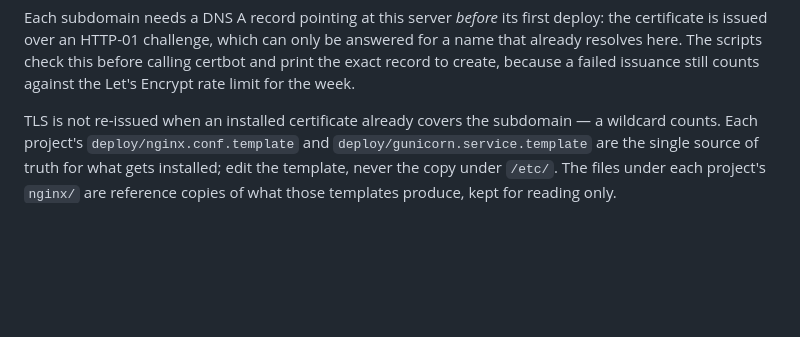
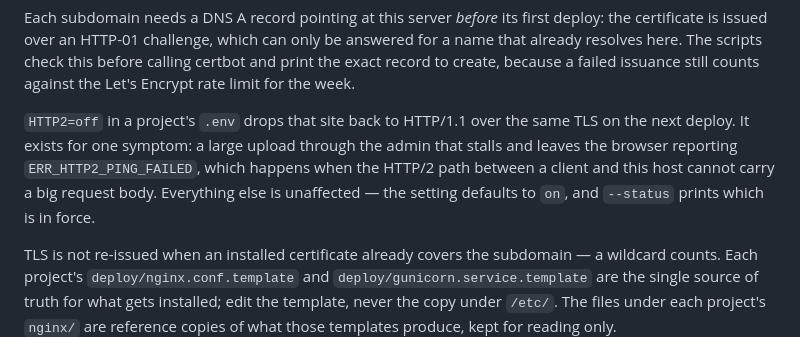
Before and after one commit to felixmokayabeatz/totp_app_auth, a Markdown page: README.md, the part around the change. GitHub-like rendering; blank space fills up the shorter version.

Commit message:
Change the deploy nginx

```diff
--- a/README.md
+++ b/README.md
@@ -127,6 +127,13 @@ first deploy: the certificate is issued over an HTTP-01 challenge, which can
 only be answered for a name that already resolves here. The scripts check this
 before calling certbot and print the exact record to create, because a failed
 issuance still counts against the Let's Encrypt rate limit for the week.
+
+`HTTP2=off` in a project's `.env` drops that site back to HTTP/1.1 over the
+same TLS on the next deploy. It exists for one symptom: a large upload through
+the admin that stalls and leaves the browser reporting
+`ERR_HTTP2_PING_FAILED`, which happens when the HTTP/2 path between a client
+and this host cannot carry a big request body. Everything else is unaffected —
+the setting defaults to `on`, and `--status` prints which is in force.
 
 TLS is not re-issued when an installed certificate already covers the
 subdomain — a wildcard counts. Each project's `deploy/nginx.conf.template` and
```
